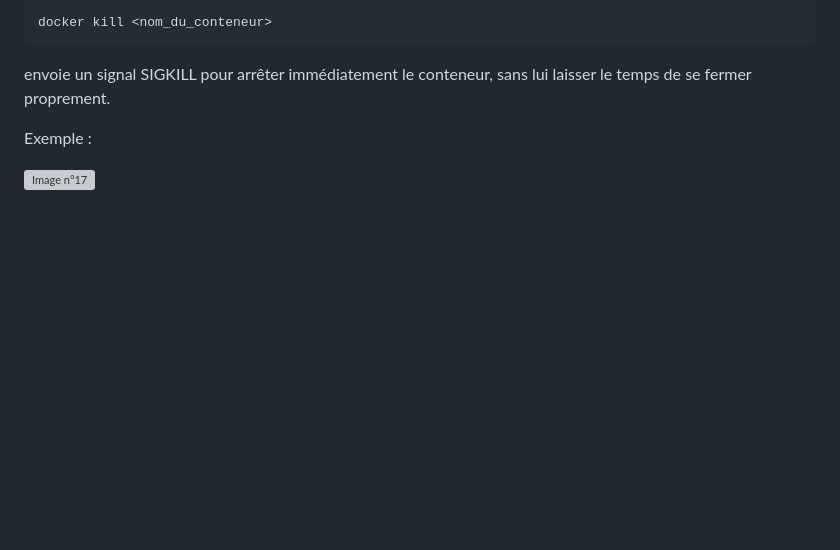
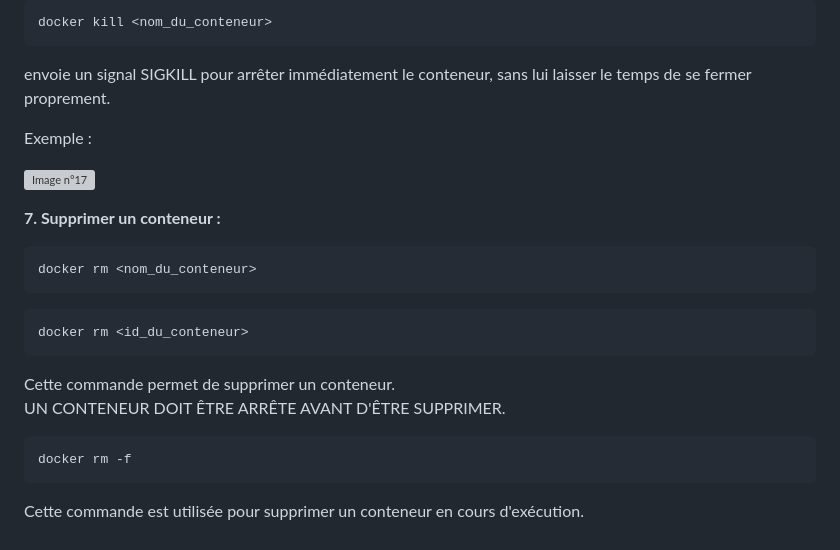
Before and after one commit to RyanLadmia/DockerJob, a Markdown page: Jour1/Job01/README.md, the part around the change. GitHub-like rendering; blank space fills up the shorter version; grey boxes are pictures that could not be loaded.

Commit message:
Ajout de docker rm

````diff
--- a/Jour1/Job01/README.md
+++ b/Jour1/Job01/README.md
@@ -153,3 +153,19 @@ envoie un signal SIGKILL pour arrêter immédiatement le conteneur, sans lui lai
 Exemple :
 
 ![Image n°17](image/17.png)
+
+**7. Supprimer un conteneur :**
+
+```
+docker rm <nom_du_conteneur>
+```
+```
+docker rm <id_du_conteneur>
+```
+Cette commande permet de supprimer un conteneur.
+UN CONTENEUR DOIT ÊTRE ARRÊTE AVANT D'ÊTRE SUPPRIMER.
+
+```
+docker rm -f
+```
+Cette commande est utilisée pour supprimer un conteneur en cours d'exécution.
````
